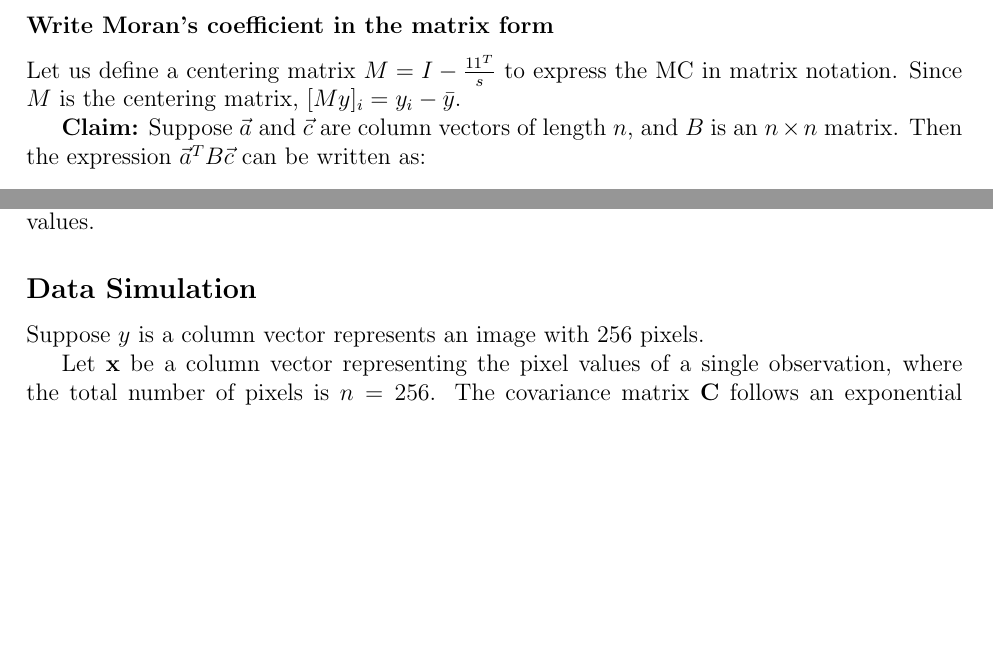
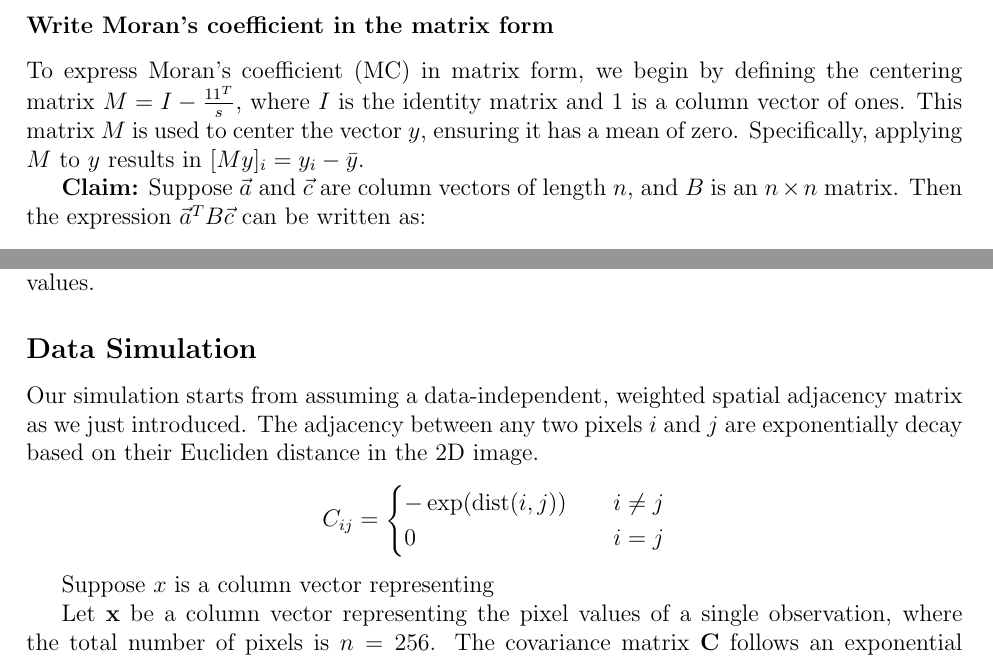
Before and after one commit to nichole-carlson/ESFGSP_Paper, a LaTeX document (reports/simulation_summary.tex): two parts of pages 3 and 6 of 15, joined at a grey line, cut so that both start at the same text, the shorter picture padded with empty space. Compiled offline with pdfLaTeX.

Commit message:
adjust some math notation when defining MC in matrix form to align with Data Simulation.

```diff
--- a/reports/simulation_summary.tex
+++ b/reports/simulation_summary.tex
@@ -73,7 +73,7 @@ M C(y) = \frac{s}{\sum_{i=1}^s \sum_{j=1}^s c_{ij}} \cdot \frac{\sum_{i=1}^s \le
 
 \subsubsection*{Write Moran's coefficient in the matrix form}
 
-Let us define a centering matrix \( M = I - \frac{1 1^T}{s} \) to express the MC in matrix notation. Since \( M \) is the centering matrix, \( [M y]_i = y_i - \bar{y} \).
+To express Moran's coefficient (MC) in matrix form, we begin by defining the centering matrix \( M = I - \frac{1 1^T}{s} \), where \( I \) is the identity matrix and \( 1 \) is a column vector of ones. This matrix \( M \) is used to center the vector \( y \), ensuring it has a mean of zero. Specifically, applying \( M \) to \( y \) results in \( [M y]_i = y_i - \bar{y} \).
 
 {\bf Claim:} Suppose \( \vec{a} \) and \( \vec{c} \) are column vectors of length \( n \), and \( B \) is an \( n \times n \) matrix. Then the expression \( \vec{a}^T B \vec{c} \) can be written as:
 \[
@@ -183,7 +183,16 @@ Another approach is data-independent but weighted, assigning adjacency values ba
 
 \subsection*{Data Simulation}
 
-Suppose \( y \) is a column vector represents an image with 256 pixels.
+Our simulation starts from assuming a data-independent, weighted spatial adjacency matrix as we just introduced. The adjacency between any two pixels \( i \) and \( j \) are exponentially decay based on their Eucliden distance in the 2D image.
+\[
+  C_{ij} =
+  \begin{cases}
+    - \exp (\text{dist} (i, j)) & \quad i \neq j \\
+    0                           & \quad i = j
+  \end{cases}
+\]
+
+Suppose \( x \) is a column vector representing
 
 Let \( \mathbf{x} \) be a column vector representing the pixel values of a single observation, where the total number of pixels is \( n = 256 \). The covariance matrix \( \mathbf{C} \) follows an exponential correlation structure:
 \[
```
Also changed, not shown: reports/simulation_summary.pdf, reports/simulation_summary.tex (4 more changed lines).
